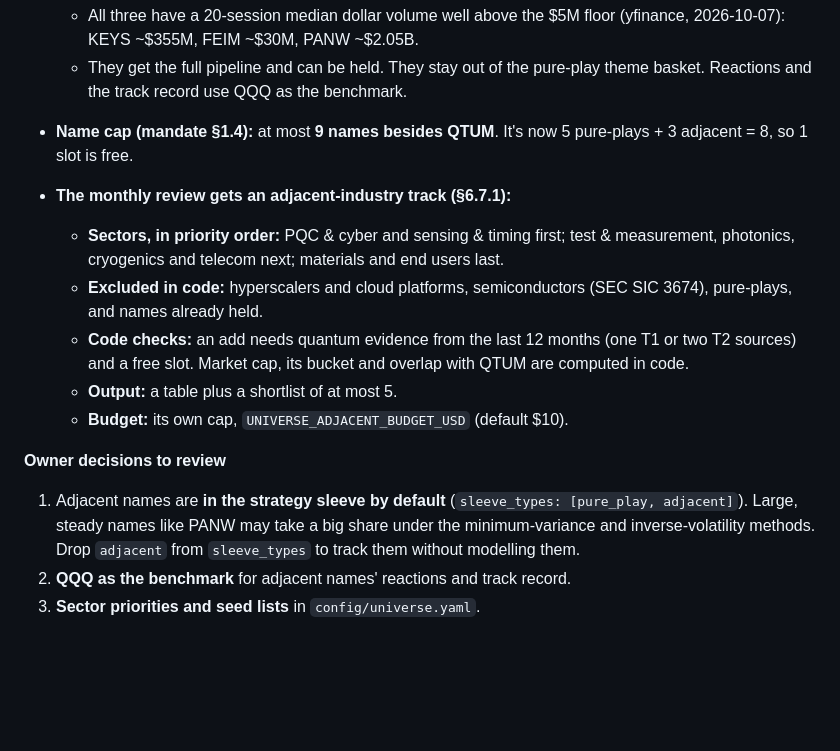
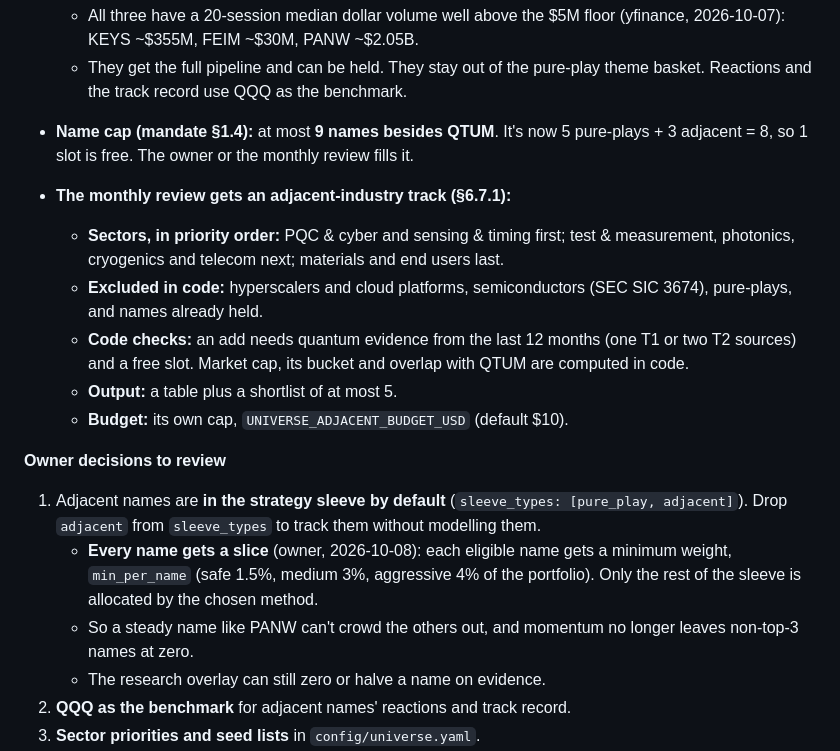
Before and after one commit to cjiefeng/aether, a Markdown page: MILESTONE_REPORT.md, the part around the change. GitHub-like rendering; blank space fills up the shorter version.

Commit message:
M13: minimum weight per name so every tracked name gets a slice
Owner decision 2026-10-08. Every eligible sleeve name gets at least
min_per_name (safe 1.5%, medium 3%, aggressive 4%). The family's method
allocates only the rest, within max_per_name. Floors shrink if they don't
fit. The research overlay still zeroes or halves on evidence.

Co-Authored-By: Claude Opus 5.5 <noreply@anthropic.com>

```diff
--- a/MILESTONE_REPORT.md
+++ b/MILESTONE_REPORT.md
@@ -15,7 +15,7 @@ There's a new **M13** in Phase 4 "Discovery", after M12. Spec: §1.1, §1.2, §1
 
   - All three have a 20-session median dollar volume well above the $5M floor (yfinance, 2026-10-07): KEYS ~$355M, FEIM ~$30M, PANW ~$2.05B.
   - They get the full pipeline and can be held. They stay out of the pure-play theme basket. Reactions and the track record use QQQ as the benchmark.
-- **Name cap (mandate §1.4):** at most **9 names besides QTUM**. It's now 5 pure-plays + 3 adjacent = 8, so 1 slot is free.
+- **Name cap (mandate §1.4):** at most **9 names besides QTUM**. It's now 5 pure-plays + 3 adjacent = 8, so 1 slot is free. The owner or the monthly review fills it.
 - **The monthly review gets an adjacent-industry track (§6.7.1):**
   - **Sectors, in priority order:** PQC & cyber and sensing & timing first; test & measurement, photonics, cryogenics and telecom next; materials and end users last.
   - **Excluded in code:** hyperscalers and cloud platforms, semiconductors (SEC SIC 3674), pure-plays, and names already held.
@@ -24,7 +24,10 @@ There's a new **M13** in Phase 4 "Discovery", after M12. Spec: §1.1, §1.2, §1
   - **Budget:** its own cap, `UNIVERSE_ADJACENT_BUDGET_USD` (default $10).
 
 **Owner decisions to review**
-1. Adjacent names are **in the strategy sleeve by default** (`sleeve_types: [pure_play, adjacent]`). Large, steady names like PANW may take a big share under the minimum-variance and inverse-volatility methods. Drop `adjacent` from `sleeve_types` to track them without modelling them.
+1. Adjacent names are **in the strategy sleeve by default** (`sleeve_types: [pure_play, adjacent]`). Drop `adjacent` from `sleeve_types` to track them without modelling them.
+   - **Every name gets a slice** (owner, 2026-10-08): each eligible name gets a minimum weight, `min_per_name` (safe 1.5%, medium 3%, aggressive 4% of the portfolio). Only the rest of the sleeve is allocated by the chosen method.
+   - So a steady name like PANW can't crowd the others out, and momentum no longer leaves non-top-3 names at zero.
+   - The research overlay can still zero or halve a name on evidence.
 2. **QQQ as the benchmark** for adjacent names' reactions and track record.
 3. **Sector priorities and seed lists** in `config/universe.yaml`.
 4. **Extra LLM cost:** about +$0.3–0.7 a day for sweeps and conclusions, plus up to $10 a month for the adjacent review track.
```
Also changed, not shown: AETHER_BUILD_PROMPT.md (+4 -1 lines).
